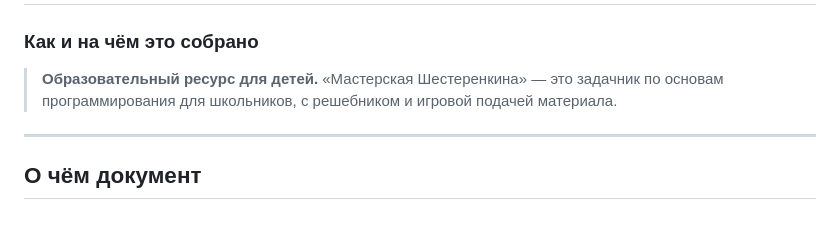
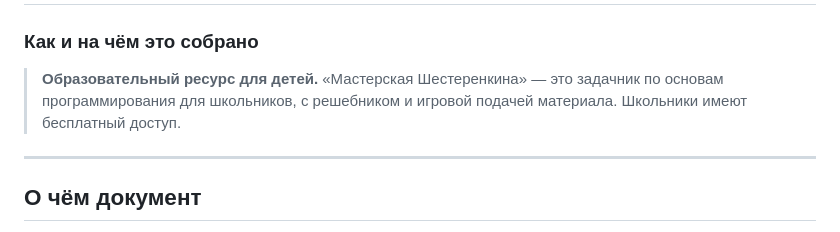
Before and after one commit to kepanasyuke/projects-for-kids, a Markdown page: crazy_machins_3DМОD(в доработке)/IDENTITY.md, the part around the change. Drawn GitHub-style.

```diff
--- a/crazy_machins_3DМОD(в доработке)/IDENTITY.md
+++ b/crazy_machins_3DМОD(в доработке)/IDENTITY.md
@@ -1,7 +1,7 @@
 # ЗАДАННИК И РЕШЕБНИК
 ### Как и на чём это собрано
 
-> **Образовательный ресурс для детей.** «Мастерская Шестеренкина» — это задачник по основам программирования для школьников, с решебником и игровой подачей материала.
+> **Образовательный ресурс для детей.** «Мастерская Шестеренкина» — это задачник по основам программирования для школьников, с решебником и игровой подачей материала. Школьники имеют бесплатный доступ.
 
 ---
 
```
